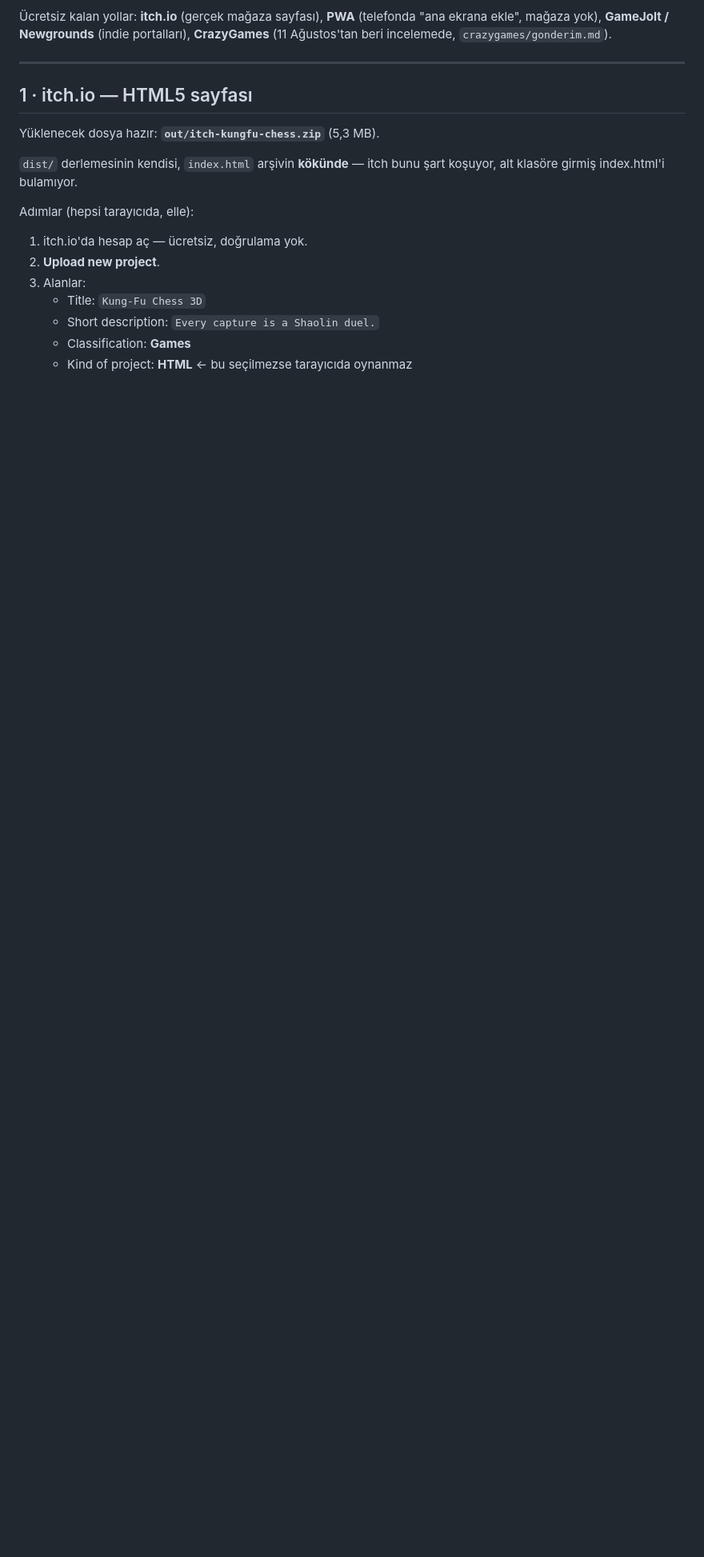
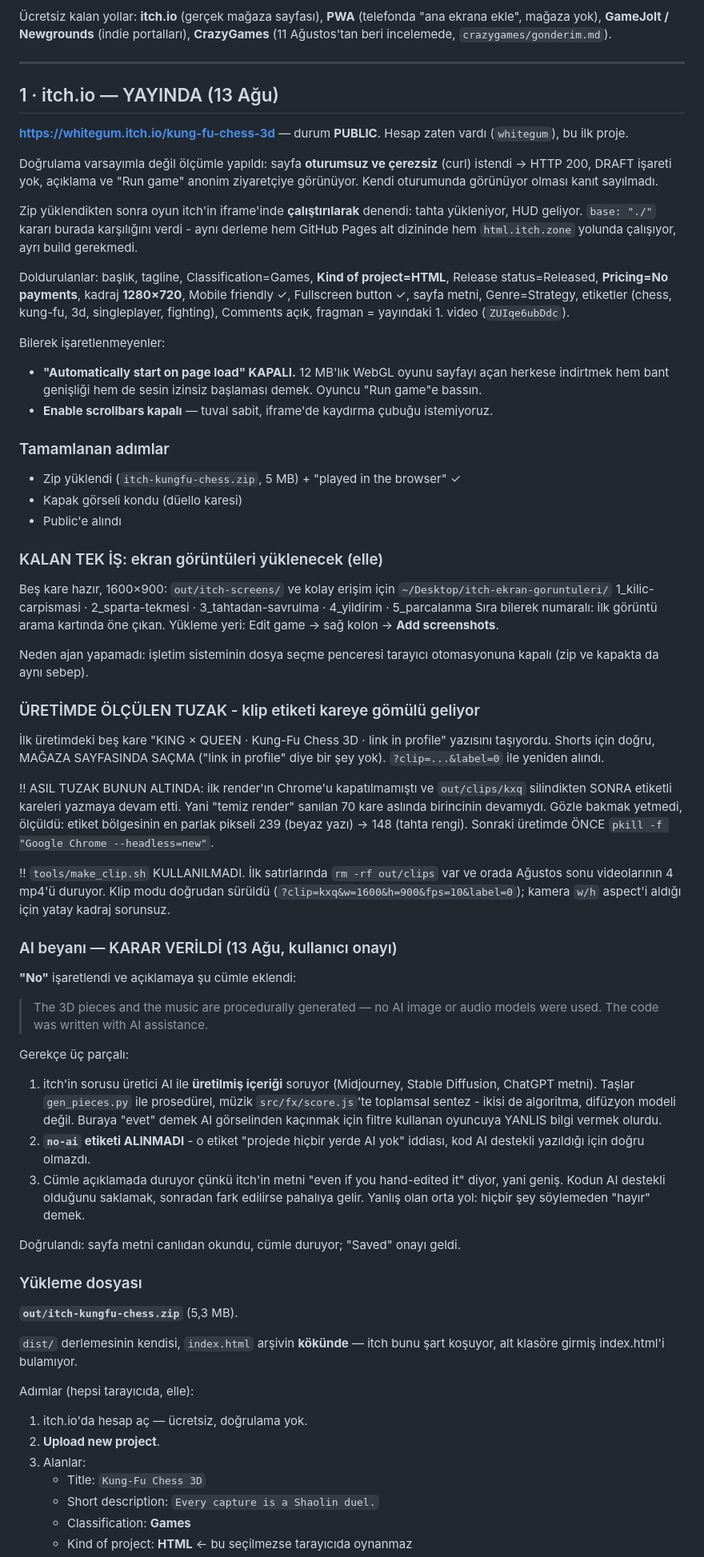
Before and after one commit to AKCASAKIZ/satranc3d, a Markdown page: itch/yayin.md, the part around the change. Shown at 80% size. GitHub-like rendering; blank space fills up the shorter version.

Commit message:
itch.io yayinda: dogrulama, AI beyani karari ve klip etiketi tuzagi
Sayfa PUBLIC. Dogrulama oturumsuz/cerezsiz curl ile yapildi (HTTP 200, DRAFT
yok, aciklama anonim ziyaretciye gorunuyor) - kendi oturumunda gorunuyor
olmasi kanit sayilmadi. Zip yuklendikten sonra oyun itch'in iframe'inde
calistirilarak denendi; base:"./" karari karsiligini verdi, ayri build
gerekmedi.

AI beyani: "No" + aciklamaya seffaflik cumlesi. Varlıklar prosedurel
(gen_pieces.py, score.js), yani difuzyon/LLM cikti degil; kod AI destekli
yazildi ve bu aciklamada yaziyor. `no-ai` etiketi ALINMADI - o etiket
"projede hicbir yerde AI yok" iddiasi olurdu.

Ekran goruntuleri uretildi (out/itch-screens/, 5 kare 1600x900). Yuklemesi
elle: dosya secme penceresi otomasyona kapali.

!! IKI TUZAK BELGELENDI:
1. Klip etiketi ("link in profile") magaza karesine gomuluyor -> label=0.
2. Bitmis sanilan render'in Chrome'u klasor silindikten SONRA yazmaya devam
   ediyor; "temiz" sanilan kareler eskisinin devamiydi. Gozle degil olcumle
   yakalandi (etiket bolgesi en parlak piksel 239 -> 148). Sonraki uretimde
   once pkill.
3. make_clip.sh kullanilmadi: ilk isi `rm -rf out/clips` ve orada Agustos
   sonu videolarinin 4 mp4'u duruyor.

Co-Authored-By: Claude Opus 5 <noreply@anthropic.com>

```diff
--- a/itch/yayin.md
+++ b/itch/yayin.md
@@ -10,9 +10,93 @@ dolaşılamıyor — bu yüzden üçü de bu belgenin dışında.
 
 ---
 
-## 1 · itch.io — HTML5 sayfası
+## 1 · itch.io — YAYINDA (13 Ağu)
 
-Yüklenecek dosya hazır: **`out/itch-kungfu-chess.zip`** (5,3 MB).
+**https://whitegum.itch.io/kung-fu-chess-3d** — durum **PUBLIC**.
+Hesap zaten vardı (`whitegum`), bu ilk proje.
+
+Doğrulama varsayımla değil ölçümle yapıldı: sayfa **oturumsuz ve çerezsiz**
+(curl) istendi -> HTTP 200, DRAFT işareti yok, açıklama ve "Run game" anonim
+ziyaretçiye görünüyor. Kendi oturumunda görünüyor olması kanıt sayılmadı.
+
+Zip yüklendikten sonra oyun itch'in iframe'inde **çalıştırılarak** denendi:
+tahta yükleniyor, HUD geliyor. `base: "./"` kararı burada karşılığını verdi -
+aynı derleme hem GitHub Pages alt dizininde hem `html.itch.zone` yolunda
+çalışıyor, ayrı build gerekmedi.
+
+Doldurulanlar: başlık, tagline, Classification=Games, **Kind of project=HTML**,
+Release status=Released, **Pricing=No payments**, kadraj **1280×720**,
+Mobile friendly ✓, Fullscreen button ✓, sayfa metni, Genre=Strategy,
+etiketler (chess, kung-fu, 3d, singleplayer, fighting), Comments açık,
+fragman = yayındaki 1. video (`ZUIqe6ubDdc`).
+
+Bilerek işaretlenmeyenler:
+- **"Automatically start on page load" KAPALI.** 12 MB'lık WebGL oyunu sayfayı
+  açan herkese indirtmek hem bant genişliği hem de sesin izinsiz başlaması
+  demek. Oyuncu "Run game"e bassın.
+- **Enable scrollbars kapalı** — tuval sabit, iframe'de kaydırma çubuğu
+  istemiyoruz.
+
+### Tamamlanan adımlar
+- Zip yüklendi (`itch-kungfu-chess.zip`, 5 MB) + "played in the browser" ✓
+- Kapak görseli kondu (düello karesi)
+- Public'e alındı
+
+### KALAN TEK İŞ: ekran görüntüleri yüklenecek (elle)
+
+Beş kare hazır, 1600×900:
+  `out/itch-screens/` ve kolay erişim için `~/Desktop/itch-ekran-goruntuleri/`
+    1_kilic-carpismasi · 2_sparta-tekmesi · 3_tahtadan-savrulma ·
+    4_yildirim · 5_parcalanma
+Sıra bilerek numaralı: ilk görüntü arama kartında öne çıkan.
+Yükleme yeri: Edit game → sağ kolon → **Add screenshots**.
+
+Neden ajan yapamadı: işletim sisteminin dosya seçme penceresi tarayıcı
+otomasyonuna kapalı (zip ve kapakta da aynı sebep).
+
+### ÜRETİMDE ÖLÇÜLEN TUZAK - klip etiketi kareye gömülü geliyor
+
+İlk üretimdeki beş kare "KING × QUEEN · Kung-Fu Chess 3D · link in profile"
+yazısını taşıyordu. Shorts için doğru, MAĞAZA SAYFASINDA SAÇMA ("link in
+profile" diye bir şey yok). `?clip=...&label=0` ile yeniden alındı.
+
+!! ASIL TUZAK BUNUN ALTINDA: ilk render'ın Chrome'u kapatılmamıştı ve
+   `out/clips/kxq` silindikten SONRA etiketli kareleri yazmaya devam etti.
+   Yani "temiz render" sanılan 70 kare aslında birincinin devamıydı.
+   Gözle bakmak yetmedi, ölçüldü: etiket bölgesinin en parlak pikseli
+   239 (beyaz yazı) -> 148 (tahta rengi). Sonraki üretimde ÖNCE
+   `pkill -f "Google Chrome --headless=new"`.
+
+!! `tools/make_clip.sh` KULLANILMADI. İlk satırlarında `rm -rf out/clips`
+   var ve orada Ağustos sonu videolarının 4 mp4'ü duruyor. Klip modu
+   doğrudan sürüldü (`?clip=kxq&w=1600&h=900&fps=10&label=0`); kamera
+   `w/h` aspect'i aldığı için yatay kadraj sorunsuz.
+
+### AI beyanı — KARAR VERİLDİ (13 Ağu, kullanıcı onayı)
+
+**"No"** işaretlendi ve açıklamaya şu cümle eklendi:
+
+> The 3D pieces and the music are procedurally generated — no AI image or audio
+> models were used. The code was written with AI assistance.
+
+Gerekçe üç parçalı:
+1. itch'in sorusu üretici AI ile **üretilmiş içeriği** soruyor (Midjourney,
+   Stable Diffusion, ChatGPT metni). Taşlar `gen_pieces.py` ile prosedürel,
+   müzik `src/fx/score.js`'te toplamsal sentez - ikisi de algoritma, difüzyon
+   modeli değil. Buraya "evet" demek AI görselinden kaçınmak için filtre
+   kullanan oyuncuya YANLIS bilgi vermek olurdu.
+2. **`no-ai` etiketi ALINMADI** - o etiket "projede hiçbir yerde AI yok"
+   iddiası, kod AI destekli yazıldığı için doğru olmazdı.
+3. Cümle açıklamada duruyor çünkü itch'in metni "even if you hand-edited it"
+   diyor, yani geniş. Kodun AI destekli olduğunu saklamak, sonradan fark
+   edilirse pahalıya gelir. Yanlış olan orta yol: hiçbir şey söylemeden
+   "hayır" demek.
+
+Doğrulandı: sayfa metni canlıdan okundu, cümle duruyor; "Saved" onayı geldi.
+
+### Yükleme dosyası
+
+**`out/itch-kungfu-chess.zip`** (5,3 MB).
 
 `dist/` derlemesinin kendisi, `index.html` arşivin **kökünde** — itch bunu
 şart koşuyor, alt klasöre girmiş index.html'i bulamıyor.
```
